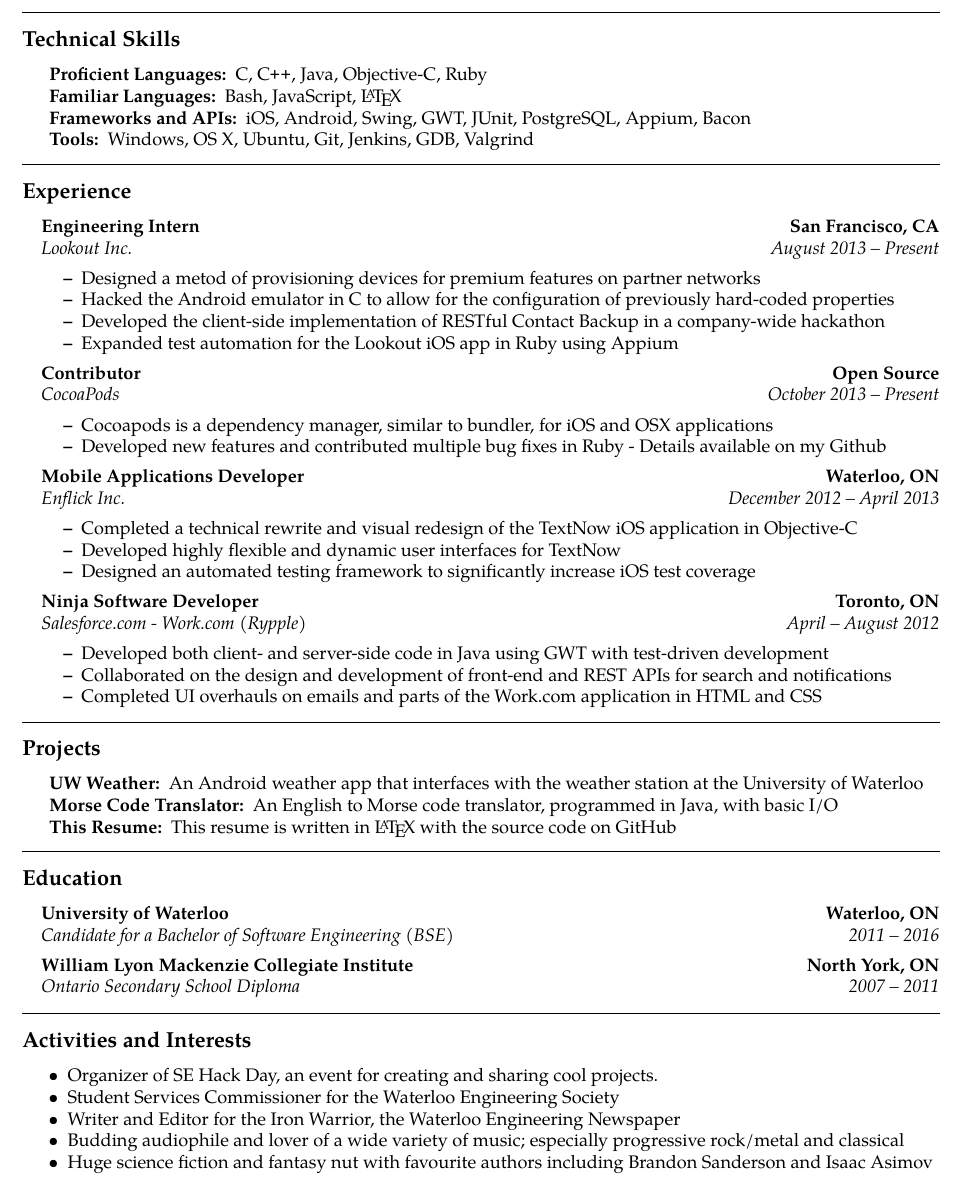
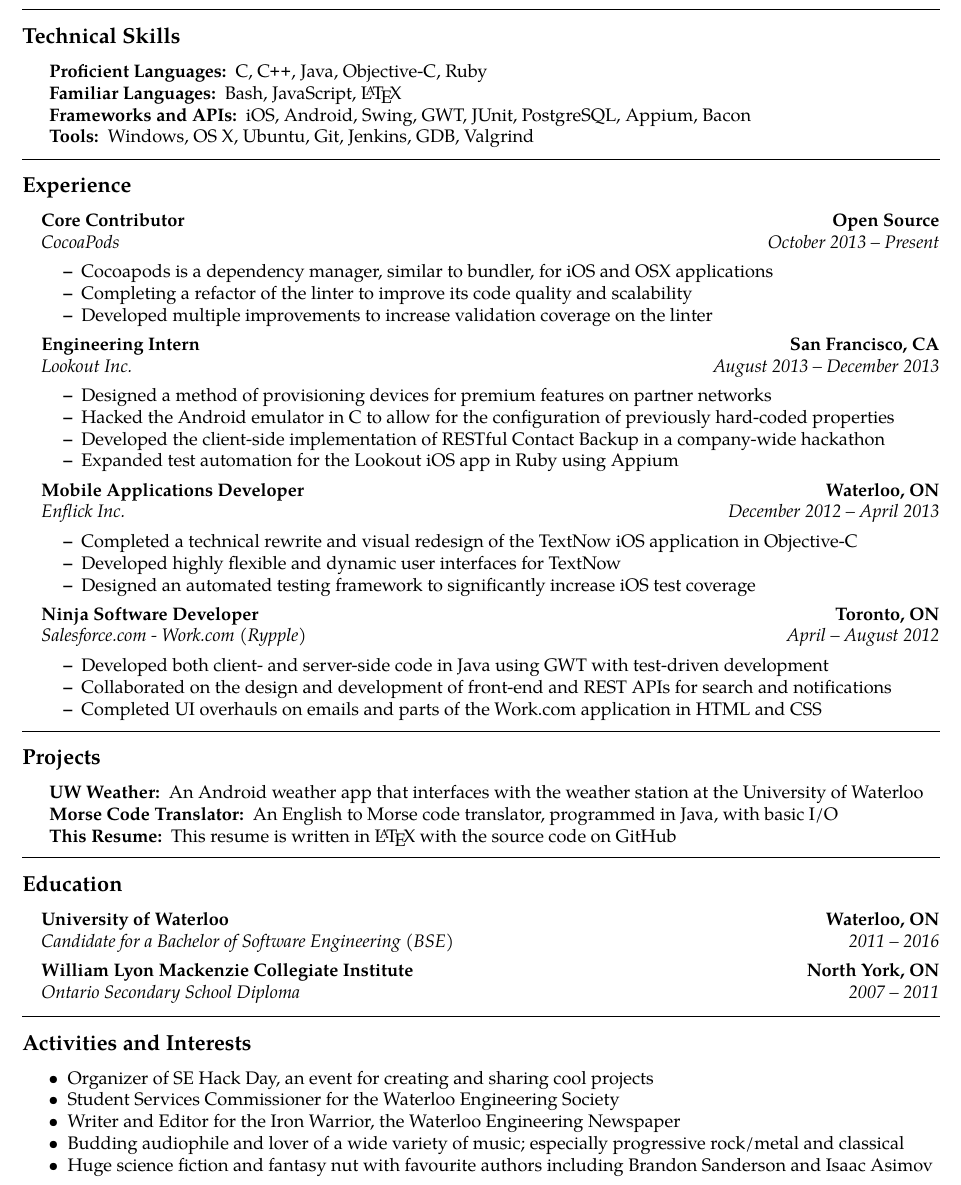
Before and after one commit to Kapin/Resume, a LaTeX CV (Resume.tex): part of the page, cut so that both start at the same text. Compiled offline with pdfLaTeX.

Commit message:
Re-order things to put cocoapods on top and typos

```diff
--- a/Resume.tex
+++ b/Resume.tex
@@ -87,22 +87,7 @@
 
 	\item[]
 	\headerrow
-		{\textbf{Engineering Intern}}
-		{\textbf{San Francisco, CA}}
-	\\
-	\headerrow
-		{\emph{\href{https://www.lookout.com}{Lookout Inc.}}}
-		{\emph{August 2013 -- Present}}
-	\begin{itemize*}
-		\item Designed a metod of provisioning devices for premium features on partner networks
-		\item Hacked the Android emulator in C to allow for the configuration of previously hard-coded properties
-		\item Developed the client-side implementation of RESTful Contact Backup in a company-wide hackathon
-		\item Expanded test automation for the Lookout iOS app in Ruby using Appium
-	\end{itemize*}
-
-	\item[]
-	\headerrow
-	{\textbf{Contributor}}
+	{\textbf{Core Contributor}}
 		{\textbf{Open Source}}
 	\\
 	\headerrow
@@ -110,7 +95,23 @@
 		{\emph{October 2013 -- Present}}
 	\begin{itemize*}
 		\item Cocoapods is a dependency manager, similar to bundler, for iOS and OSX applications
-		\item Developed new features and contributed multiple bug fixes in Ruby - Details available on my Github
+		\item Completing a refactor of the linter to improve its code quality and scalability
+		\item Developed multiple improvements to increase validation coverage on the linter
+	\end{itemize*}
+
+	\item[]
+	\headerrow
+		{\textbf{Engineering Intern}}
+		{\textbf{San Francisco, CA}}
+	\\
+	\headerrow
+		{\emph{\href{https://www.lookout.com}{Lookout Inc.}}}
+		{\emph{August 2013 -- December 2013}}
+	\begin{itemize*}
+		\item Designed a method of provisioning devices for premium features on partner networks
+		\item Hacked the Android emulator in C to allow for the configuration of previously hard-coded properties
+		\item Developed the client-side implementation of RESTful Contact Backup in a company-wide hackathon
+		\item Expanded test automation for the Lookout iOS app in Ruby using Appium
 	\end{itemize*}
 
 	\item[]
@@ -186,7 +187,7 @@
 \subsection*{Activities and Interests}
 
 \begin{itemize*}
-\item Organizer of SE Hack Day, an event for creating and sharing cool projects.
+\item Organizer of SE Hack Day, an event for creating and sharing cool projects
 \item Student Services Commissioner for the Waterloo Engineering Society
 \item Writer and Editor for the Iron Warrior, the Waterloo Engineering Newspaper
 \item Budding audiophile and lover of a wide variety of music; especially progressive rock/metal and classical
```
Also changed, not shown: Resume.pdf, 1 other file.
